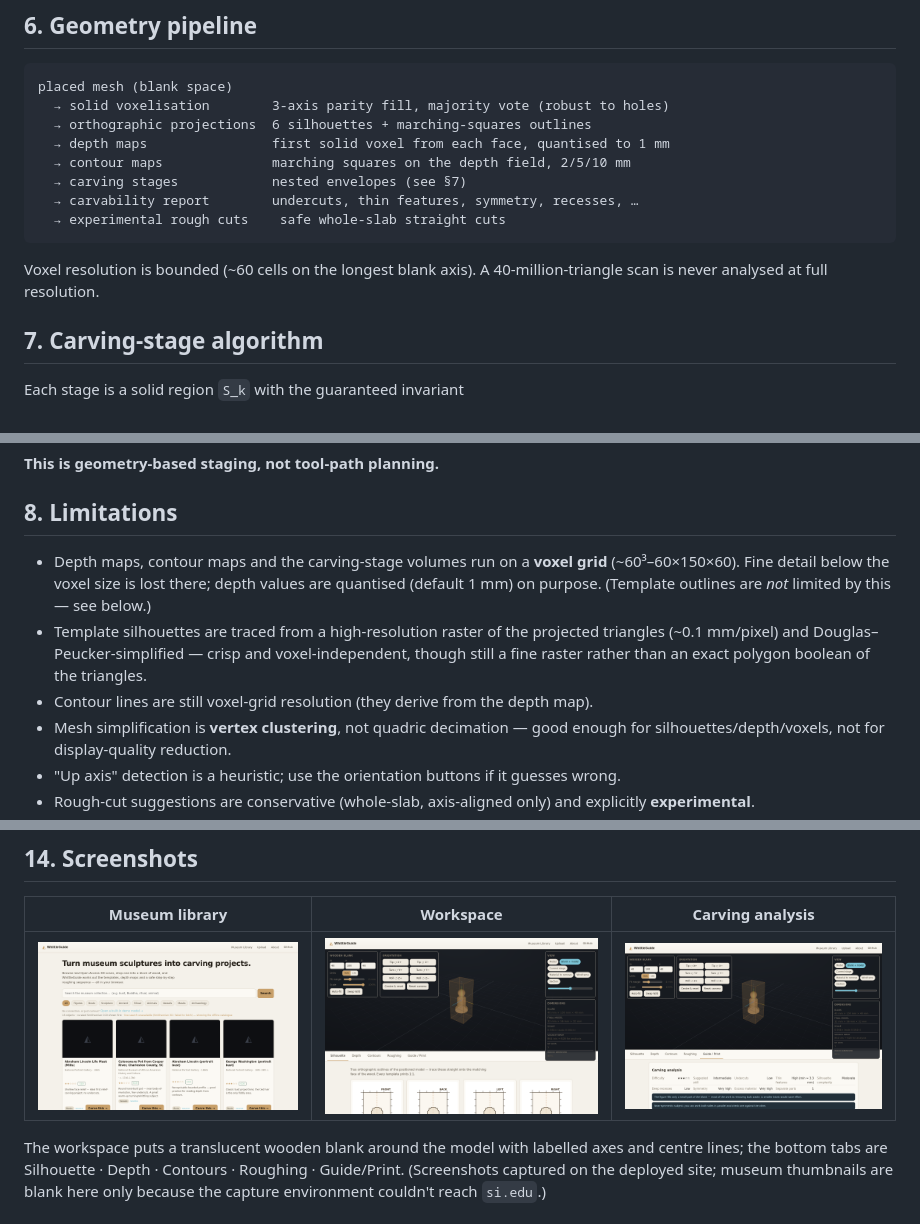
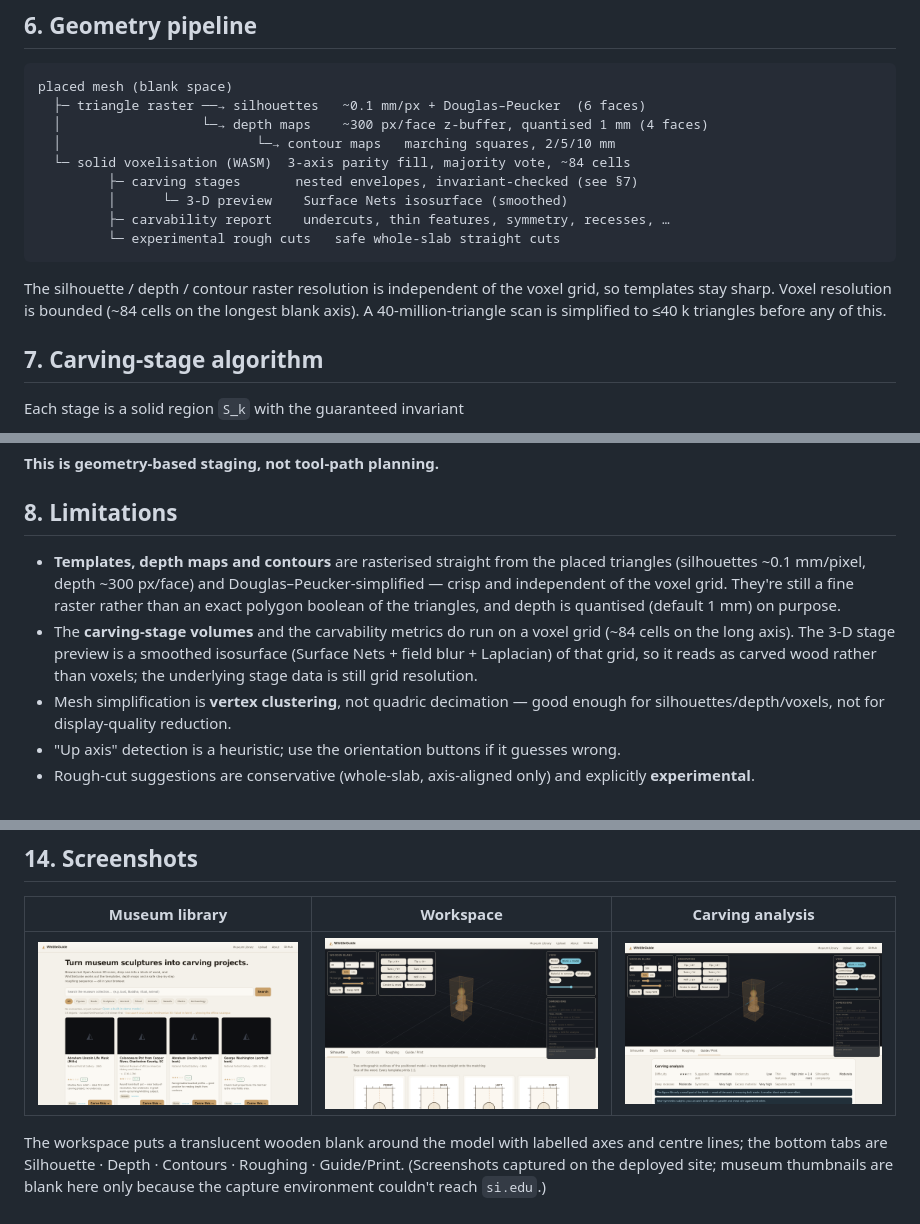
Before and after one commit to jFriedli/whittle-guide, a Markdown page: README.md, 3 parts joined by grey strips. Rendered like a GitHub page; pictures changed too: docs/guide.png, docs/home.png, docs/workspace.png.

Commit message:
README + docs: pipeline diagram, limitations, feature table, fresh screenshots

````diff
--- a/README.md
+++ b/README.md
@@ -144,17 +148,20 @@ The app is fully functional without Europeana.
 
 ```
 placed mesh (blank space)
-  → solid voxelisation        3-axis parity fill, majority vote (robust to holes)
-  → orthographic projections  6 silhouettes + marching-squares outlines
-  → depth maps                first solid voxel from each face, quantised to 1 mm
-  → contour maps              marching squares on the depth field, 2/5/10 mm
-  → carving stages            nested envelopes (see §7)
-  → carvability report        undercuts, thin features, symmetry, recesses, …
-  → experimental rough cuts    safe whole-slab straight cuts
+  ├─ triangle raster ──→ silhouettes   ~0.1 mm/px + Douglas–Peucker  (6 faces)
+  │                  └─→ depth maps    ~300 px/face z-buffer, quantised 1 mm (4 faces)
+  │                         └─→ contour maps   marching squares, 2/5/10 mm
+  └─ solid voxelisation (WASM)  3-axis parity fill, majority vote, ~84 cells
+         ├─ carving stages       nested envelopes, invariant-checked (see §7)
+         │      └─ 3-D preview    Surface Nets isosurface (smoothed)
+         ├─ carvability report    undercuts, thin features, symmetry, recesses, …
+         └─ experimental rough cuts   safe whole-slab straight cuts
 ```
 
-Voxel resolution is bounded (~60 cells on the longest blank axis). A
-40-million-triangle scan is never analysed at full resolution.
+The silhouette / depth / contour raster resolution is independent of the voxel
+grid, so templates stay sharp. Voxel resolution is bounded (~84 cells on the
+longest blank axis). A 40-million-triangle scan is simplified to ≤40 k triangles
+before any of this.
 
 ## 7. Carving-stage algorithm
 
@@ -190,15 +197,16 @@ Per-stage instructions are generated from *which* constraint was applied and the
 
 ## 8. Limitations
 
-- Depth maps, contour maps and the carving-stage volumes run on a **voxel grid**
-  (~60³–60×150×60). Fine detail below the voxel size is lost there; depth values
-  are quantised (default 1 mm) on purpose. (Template outlines are *not* limited by
-  this — see below.)
-- Template silhouettes are traced from a high-resolution raster of the projected
-  triangles (~0.1 mm/pixel) and Douglas–Peucker-simplified — crisp and
-  voxel-independent, though still a fine raster rather than an exact polygon
-  boolean of the triangles.
-- Contour lines are still voxel-grid resolution (they derive from the depth map).
+- **Templates, depth maps and contours** are rasterised straight from the placed
+  triangles (silhouettes ~0.1 mm/pixel, depth ~300 px/face) and
+  Douglas–Peucker-simplified — crisp and independent of the voxel grid. They're
+  still a fine raster rather than an exact polygon boolean of the triangles, and
+  depth is quantised (default 1 mm) on purpose.
+- The **carving-stage volumes** and the carvability metrics do run on a voxel
+  grid (~84 cells on the long axis). The 3-D stage preview is a smoothed
+  isosurface (Surface Nets + field blur + Laplacian) of that grid, so it reads as
+  carved wood rather than voxels; the underlying stage data is still grid
+  resolution.
 - Mesh simplification is **vertex clustering**, not quadric decimation — good
   enough for silhouettes/depth/voxels, not for display-quality reduction.
 - "Up axis" detection is a heuristic; use the orientation buttons if it guesses
````
Also changed, not shown: other parts of README.md (+9 -4 lines), docs/roughing.png (added).
